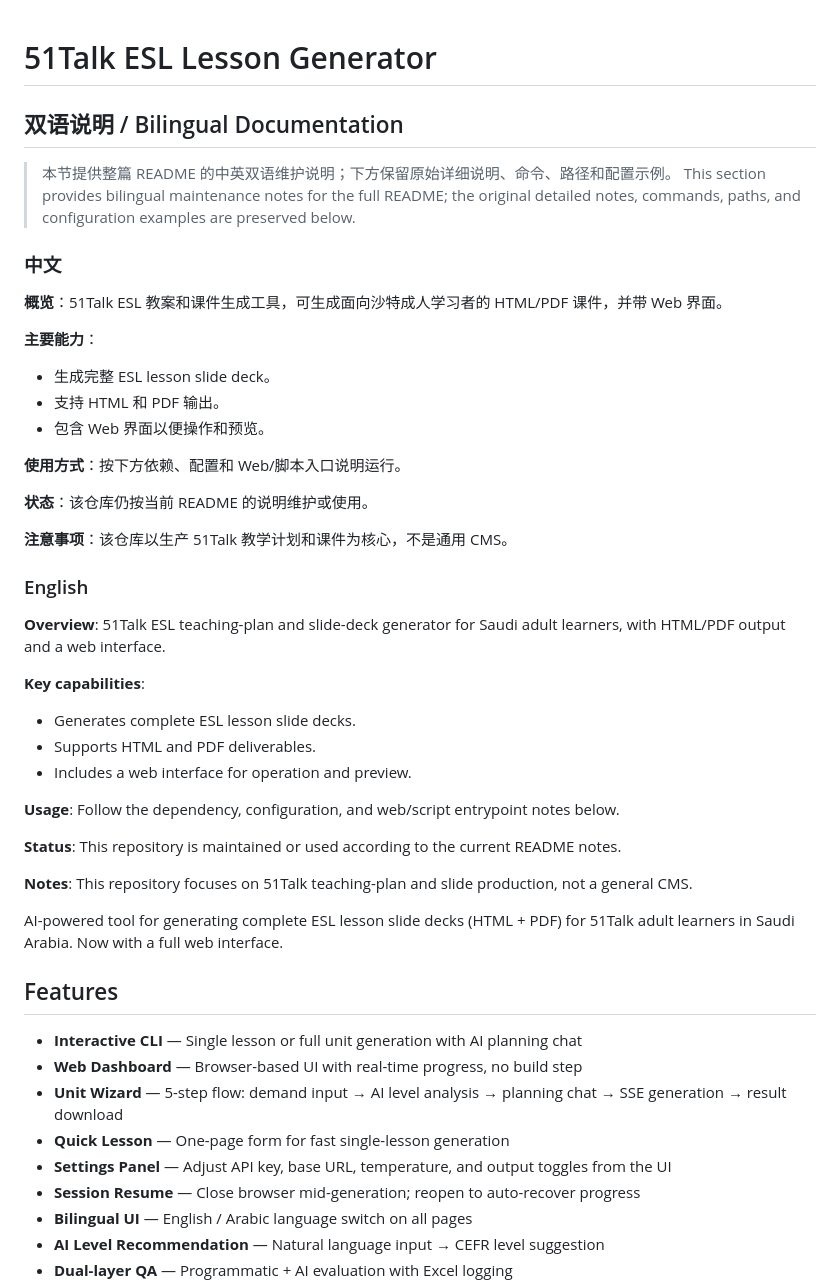
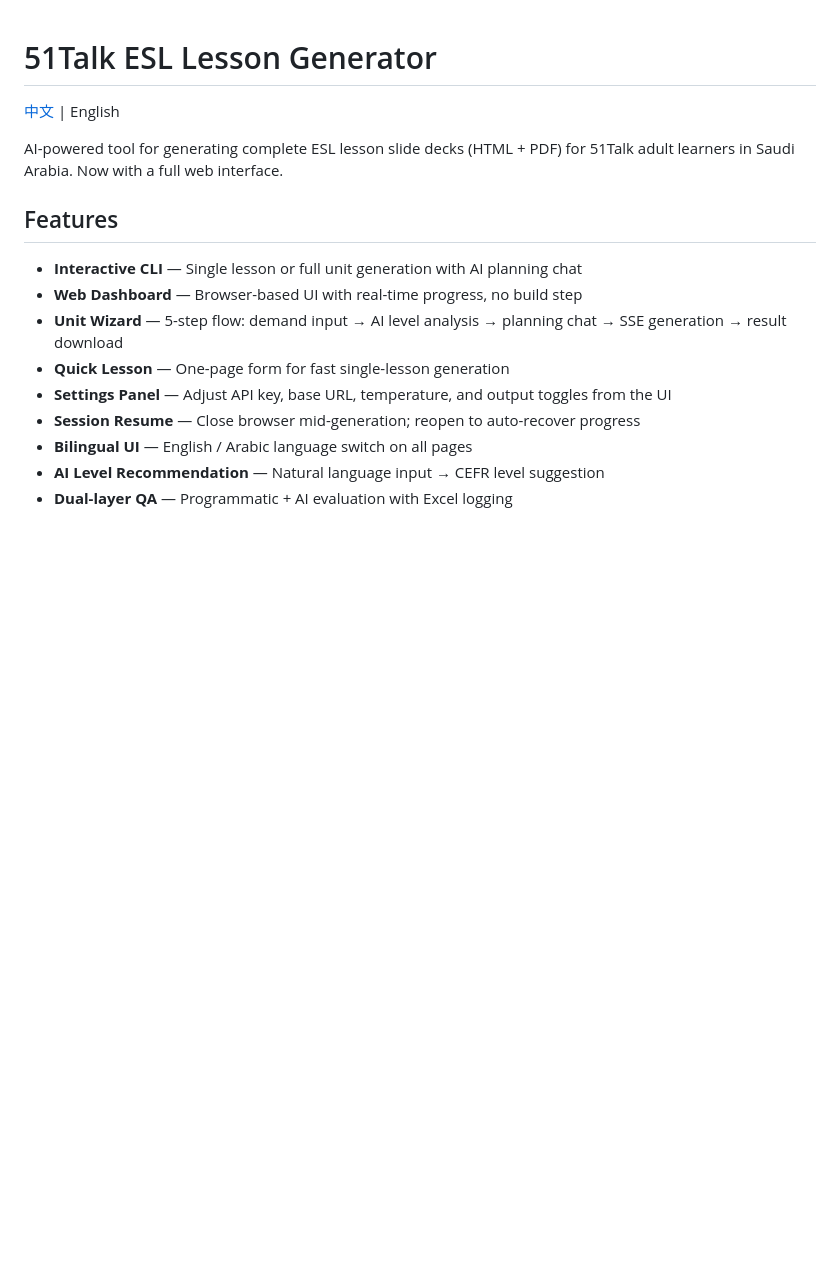
Before and after one commit to tzwkb/51talk-tp-generator, a Markdown page: README.md, the part around the change. GitHub-like rendering; blank space fills up the shorter version.

Commit message:
docs: split bilingual READMEs

```diff
--- a/README.md
+++ b/README.md
@@ -1,43 +1,7 @@
 # 51Talk ESL Lesson Generator
 
-<!-- bilingual-readme:start -->
+[中文](README_ZH.md) | English
 
-## 双语说明 / Bilingual Documentation
-
-> 本节提供整篇 README 的中英双语维护说明；下方保留原始详细说明、命令、路径和配置示例。
-> This section provides bilingual maintenance notes for the full README; the original detailed notes, commands, paths, and configuration examples are preserved below.
-
-### 中文
-
-**概览**：51Talk ESL 教案和课件生成工具，可生成面向沙特成人学习者的 HTML/PDF 课件，并带 Web 界面。
-
-**主要能力**：
-- 生成完整 ESL lesson slide deck。
-- 支持 HTML 和 PDF 输出。
-- 包含 Web 界面以便操作和预览。
-
-**使用方式**：按下方依赖、配置和 Web/脚本入口说明运行。
-
-**状态**：该仓库仍按当前 README 的说明维护或使用。
-
-**注意事项**：该仓库以生产 51Talk 教学计划和课件为核心，不是通用 CMS。
-
-### English
-
-**Overview**: 51Talk ESL teaching-plan and slide-deck generator for Saudi adult learners, with HTML/PDF output and a web interface.
-
-**Key capabilities**:
-- Generates complete ESL lesson slide decks.
-- Supports HTML and PDF deliverables.
-- Includes a web interface for operation and preview.
-
-**Usage**: Follow the dependency, configuration, and web/script entrypoint notes below.
-
-**Status**: This repository is maintained or used according to the current README notes.
-
-**Notes**: This repository focuses on 51Talk teaching-plan and slide production, not a general CMS.
-
-<!-- bilingual-readme:end -->
 
 AI-powered tool for generating complete ESL lesson slide decks (HTML + PDF) for 51Talk adult learners in Saudi Arabia. Now with a full web interface.
 
```
Also changed, not shown: README_ZH.md (added, +57 -0 lines).
